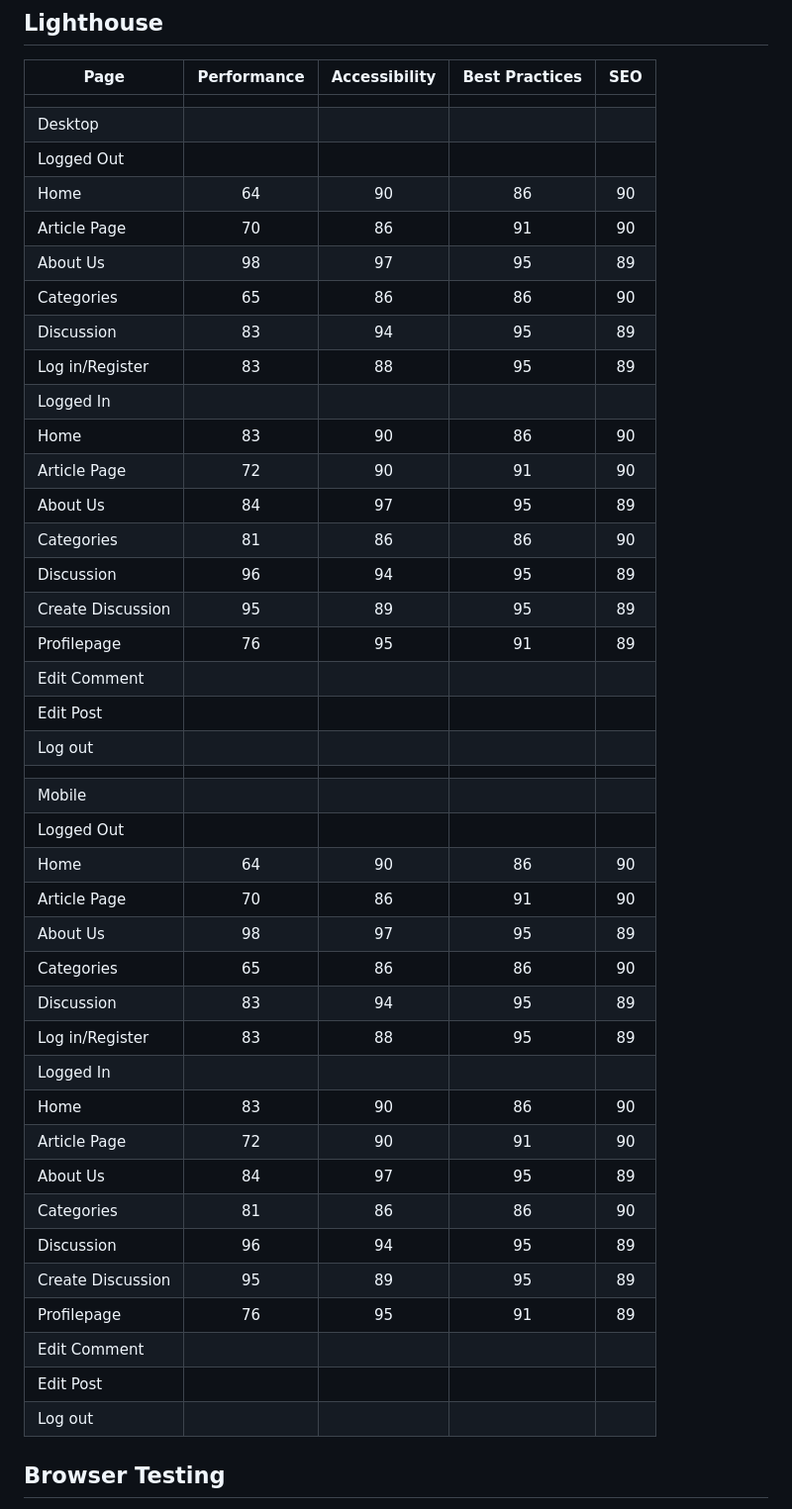
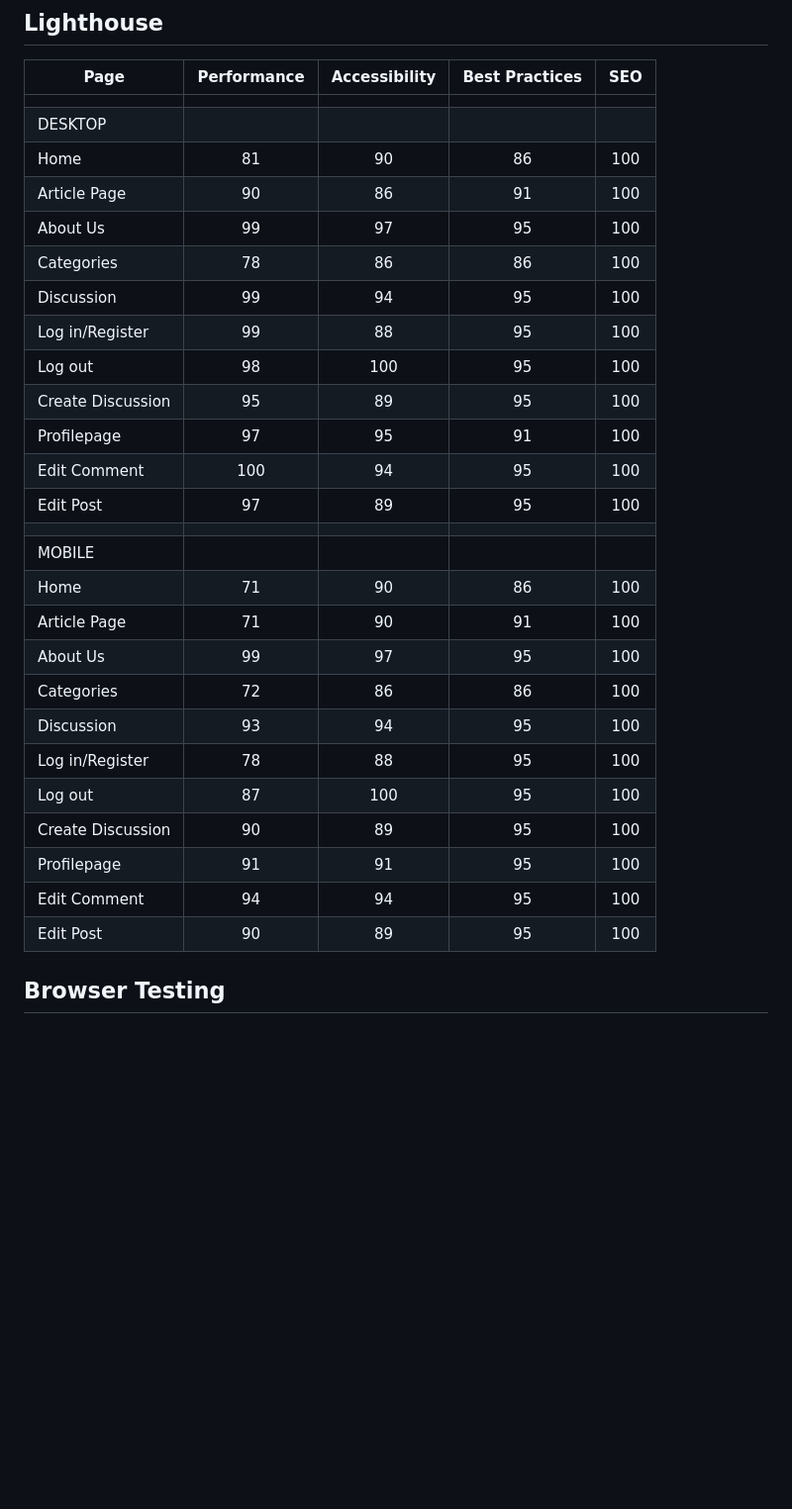
Before and after one commit to tildeholmqvist/connected, a Markdown page: README.md, the part around one of its changes. Shown at 99% size. Drawn GitHub-style; blank space fills up the shorter version.

Commit message:
Update README.md
Finishing the lighthouse testing table, and explaining the bugs and issues

```diff
--- a/README.md
+++ b/README.md
@@ -346,45 +346,32 @@ No errors where found in my Python files.
 | Page           | Performance  | Accessibility | Best Practices  | SEO |
 |----------------|:------------:|:-------------:|:---------------:|:---:|
 |                |              |               |                 |     |
-| Desktop        |              |               |                 |     |
-| Logged Out     |              |               |                 |     |
-| Home           |           64 |            90 |              86 |  90 |
-| Article Page   |           70 |            86 |              91 |  90 |
-| About Us       |           98 |            97 |              95 |  89 |
-| Categories     |           65 |            86 |              86 |  90 |
-| Discussion     |           83 |            94 |              95 |  89 |
-| Log in/Register|           83 |            88 |              95 |  89 |
-| Logged In      |              |               |                 |     |
-| Home           |           83 |            90 |              86 |  90 |
-| Article Page   |           72 |            90 |              91 |  90 |
-| About Us       |           84 |            97 |              95 |  89 |
-| Categories     |           81 |            86 |              86 |  90 |
-| Discussion     |           96 |           94 |             95 | 89 |
-| Create Discussion   |           95 |           89 |             95 | 89 |
-| Profilepage    |           76 |           95 |             91 | 89 |
-| Edit Comment   |              |               |                 |     |
-| Edit Post      |              |               |                 |     |
-| Log out        |              |               |                 |     |
+| DESKTOP        |              |               |                 |     |
+| Home           |           81 |            90 |              86 | 100 |
+| Article Page   |           90 |            86 |              91 | 100 |
+| About Us       |           99 |            97 |              95 | 100 |
+| Categories     |           78 |            86 |              86 | 100 |
+| Discussion     |           99 |            94 |              95 | 100 |
+| Log in/Register|           99 |            88 |              95 | 100 |
+| Log out        |           98 |           100 |              95 | 100 |
+| Create Discussion   |           95 |           89 |             95 | 100 |
+| Profilepage    |           97 |            95 |              91 | 100 |
+| Edit Comment   |          100  |           94 |              95 |  100 |
+| Edit Post      |           97 |            89 |              95 | 100 |
 |                |              |               |                 |     |
-| Mobile         |              |               |                 |     |
-| Logged Out     |              |               |                 |     |
-| Home           |           64 |            90 |              86 |  90 |
-| Article Page   |           70 |            86 |              91 |  90 |
-| About Us       |           98 |            97 |              95 |  89 |
-| Categories     |           65 |            86 |              86 |  90 |
-| Discussion     |           83 |            94 |              95 |  89 |
-| Log in/Register|           83 |            88 |              95 |  89 |
-| Logged In      |              |               |                 |     |
-| Home           |           83 |            90 |              86 |  90 |
-| Article Page   |           72 |            90 |              91 |  90 |
-| About Us       |           84 |            97 |              95 |  89 |
-| Categories     |           81 |            86 |              86 |  90 |
-| Discussion     |           96 |           94 |             95 | 89 |
-| Create Discussion   |           95 |           89 |             95 | 89 |
-| Profilepage    |           76 |           95 |             91 | 89 |
-| Edit Comment   |              |               |                 |     |
-| Edit Post      |              |               |                 |     |
-| Log out        |              |               |                 |     |
+| MOBILE         |              |               |                 |     |
+| Home           |           71 |            90 |              86 | 100 |
+| Article Page   |           71 |            90 |              91 | 100 |
+| About Us       |           99 |            97 |              95 | 100 |
+| Categories     |           72 |            86 |              86 | 100 |
+| Discussion     |           93 |            94 |              95 | 100 |
+| Log in/Register|          78  |            88 |              95 | 100 |
+| Log out        |           87 |           100 |              95 | 100 |
+| Create Discussion   |           90 |           89 |             95 | 100 |
+| Profilepage    |           91 |            91 |              95 | 100 |
+| Edit Comment   |           94  |           94 |              95 | 100 |
+| Edit Post      |           90 |            89 |              95 | 100 |
+
 
 ## Browser Testing
 
```
Also changed, not shown: other parts of README.md (+18 -2 lines).
